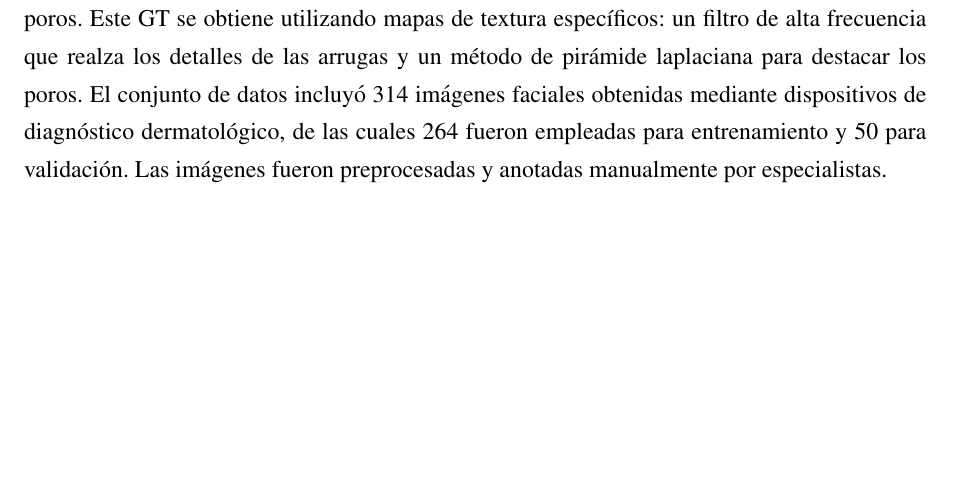
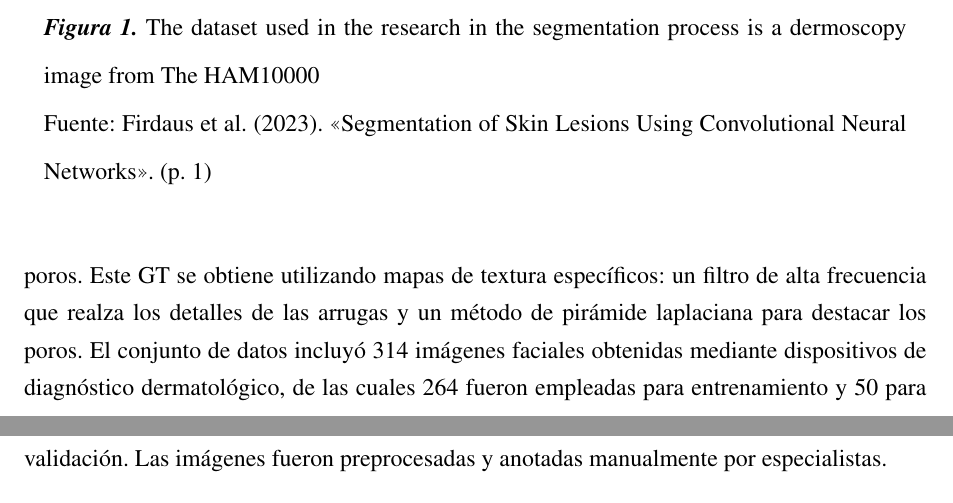
Before and after one commit to Orm15/Tesis-1-, a LaTeX thesis (tesis.tex, which reads 2/1_antecedentes/antecedentes.tex): part of page 21 of 86 before the commit and two parts of pages 21 and 22 of 87 after it, the two joined at a grey line, cut at the place of the change, the shorter picture padded with empty space. Compiled offline with pdfLaTeX.

Commit message:
se agregó imagen al primer antecedente

```diff
--- a/2/1_antecedentes/antecedentes.tex
+++ b/2/1_antecedentes/antecedentes.tex
@@ -31,0 +38,4 @@ En conclusión, el modelo U-Net desarrollado por Firdaus et al.\ demuestra ser u
+		\caption[The dataset used in the research in the segmentation process is a dermoscopy
+		image from The HAM10000]{The dataset used in the research in the segmentation process is a dermoscopy
+		image from The HAM10000\\
+			Fuente: \cite{firdaus2023}. \citetitle{firdaus2023}. (p. 1)}
```
Also changed, not shown: 2/figures/antecedente 1 resultados.png (added), tesis.bbl, tesis.pdf, 2/1_antecedentes/antecedentes.tex (10 more changed lines), 11 other files.
